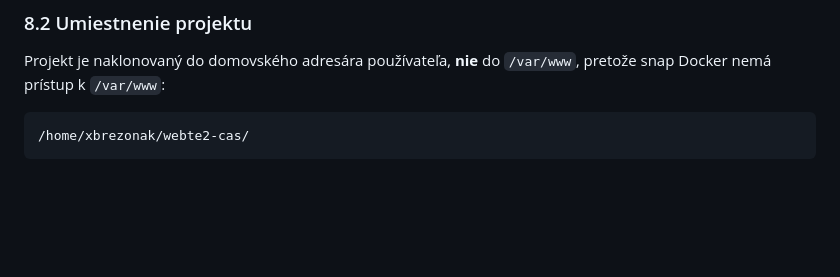
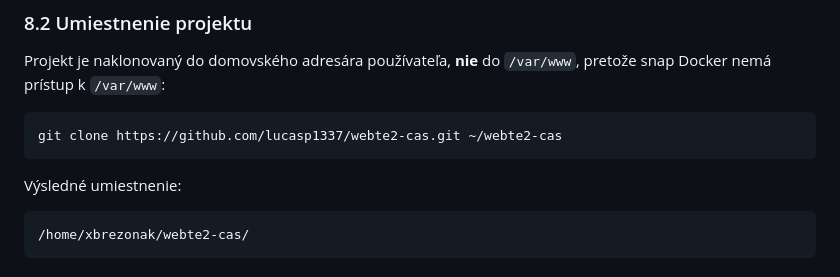
Before and after one commit to lucasp1337/webte2-cas, a Markdown page: README.md, the part around the change. GitHub-like rendering; blank space fills up the shorter version.

Commit message:
docs: add git clone step with the correct repo url

````diff
--- a/README.md
+++ b/README.md
@@ -191,6 +191,12 @@ Docker sme inštalovali cez **Snap**, čo má dve dôležité obmedzenia (viď n
 Projekt je naklonovaný do domovského adresára používateľa, **nie** do
 `/var/www`, pretože snap Docker nemá prístup k `/var/www`:
 
+```bash
+git clone https://github.com/lucasp1337/webte2-cas.git ~/webte2-cas
+```
+
+Výsledné umiestnenie:
+
 ```
 /home/xbrezonak/webte2-cas/
 ```
````
